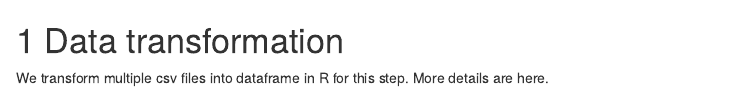
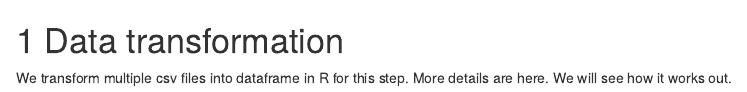
Before and after one commit to ZujunPeng/Gun_violence, an R Markdown document (03-cleaning.Rmd): the page in a window 1100 px wide, from its top. Rendered offline with R 4.5, knitr and Pandoc, with nearby package versions; drawn as R Markdown's standard HTML page in place of the format the file asks for.

Commit message:
New changes

```diff
--- a/03-cleaning.Rmd
+++ b/03-cleaning.Rmd
@@ -1,3 +1,3 @@
 # Data transformation
 
-We transform multiple csv files into dataframe in R for this step. More details are here.
+We transform multiple csv files into dataframe in R for this step. More details are here. We will see how it works out.
```
Also changed, not shown: docs/search_index.json, 1 other file.
